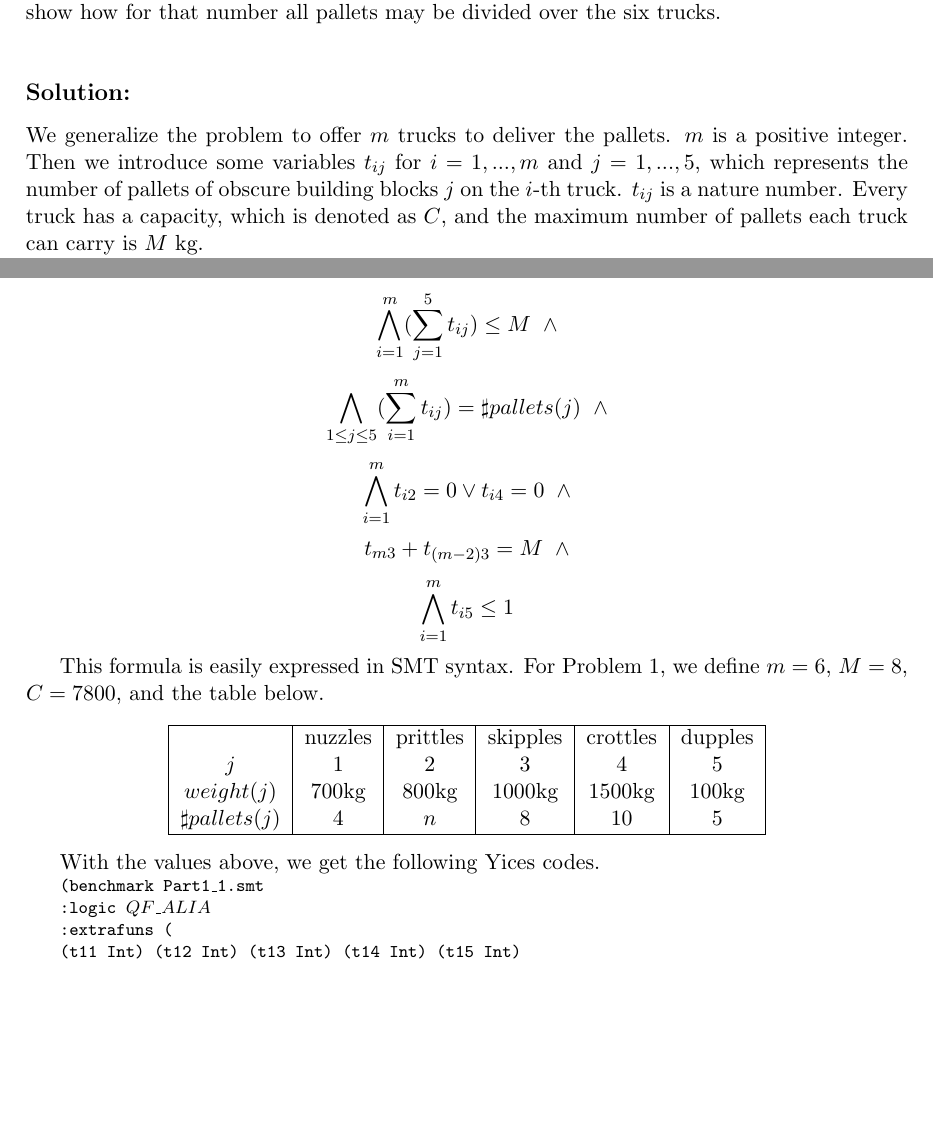
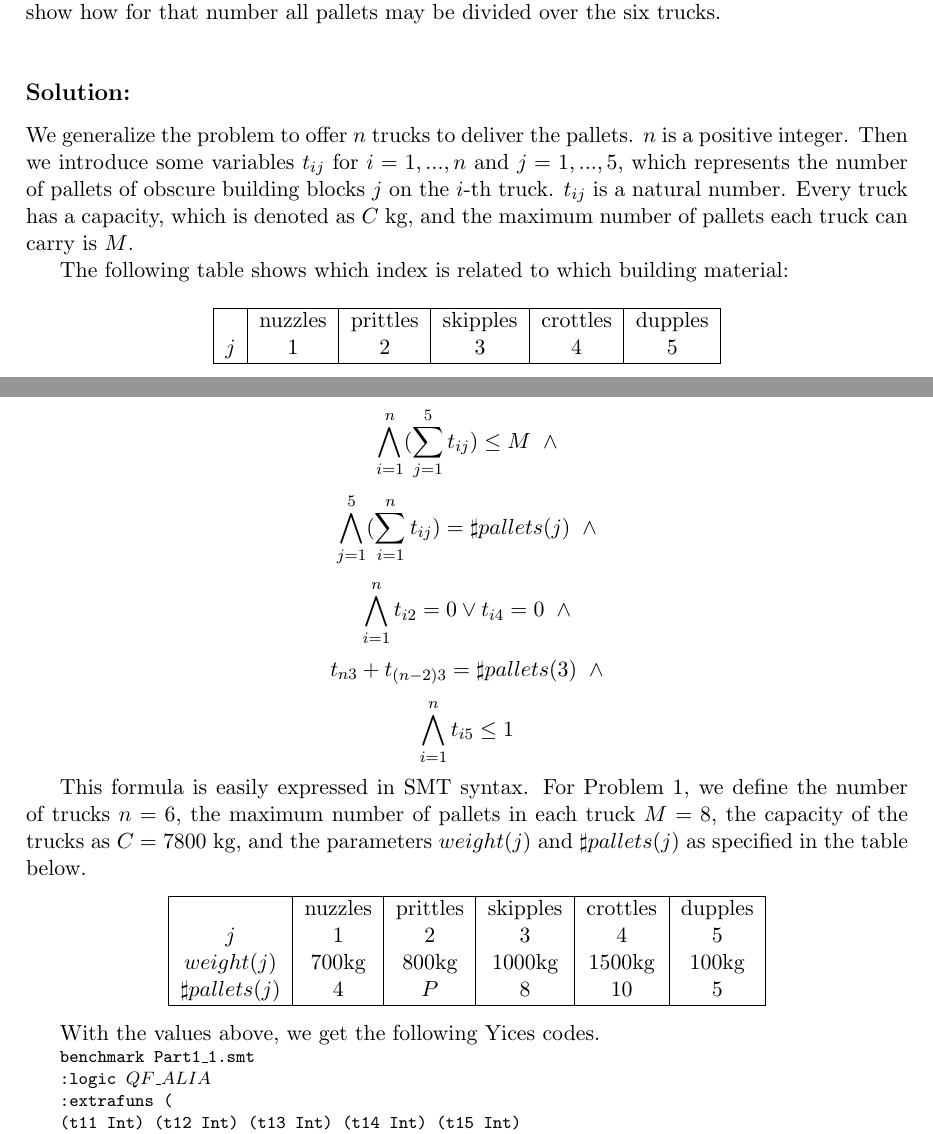
Before and after one commit to joaoriverd/a-reasoning, a LaTeX problem sheet (Part1/doc/AssignmentPart1.tex): two parts of pages 1 and 3 of 19, joined at a grey line, cut so that both start at the same text, the shorter picture padded with empty space. Compiled offline with pdfLaTeX.

Commit message:
Small changes in problem 1.

```diff
--- a/Part1/doc/AssignmentPart1.tex
+++ b/Part1/doc/AssignmentPart1.tex
@@ -47,9 +47,21 @@ Investigate what is the maximum number of pallets of prittles that can be delive
 
 \subsection*{Solution:}
 
-We generalize the problem to offer $m$ trucks to deliver the pallets. $m$ is a positive integer. Then we introduce some variables $t_{ij}$ for $i = 1, ..., m$ and $j = 1,...,5$, which represents the number of pallets of obscure building blocks $j$ on the $i$-th truck. $t_{ij}$ is a nature number. Every truck has a capacity, which is denoted as $C$, and the maximum number of pallets each truck can carry is $M$ kg.
+We generalize the problem to offer $n$ trucks to deliver the pallets. $n$ is a positive integer. Then we introduce some variables $t_{ij}$ for $i = 1, ..., n$ and $j = 1,...,5$, which represents the number of pallets of obscure building blocks $j$ on the $i$-th truck. $t_{ij}$ is a natural number. Every truck has a capacity, which is denoted as $C$ kg, and the maximum number of pallets each truck can carry is $M$.
 
-The pallets of the same building blocks have the same weight, $weight(j)$. Each kind of building blocks has a predefined number, $\sharp pallets(j)$.
+The following table shows which index is related to which building material:
+
+\begin{center}
+\begin{tabular}{|c|c|c|c|c|c|}
+  \hline
+  % after \\: \hline or \cline{col1-col2} \cline{col3-col4} ...
+    & nuzzles & prittles & skipples & crottles & dupples \\
+  $j$ & 1 & 2 & 3 & 4 & 5 \\
+  \hline
+\end{tabular}
+\end{center}
+
+The pallets of the same building blocks have the same weight, $weight(j)$. Each kind of building blocks has a predefined number of pallets, $\sharp pallets(j)$.
 
 Now we consider the conditions for the delivery.
 
@@ -88,10 +98,12 @@ ingredients, that is,
-\[ \bigwedge_{i=1}^m (\sum_{j=1}^5 t_{ij}) \leq M \;\; \wedge \]
-\[ \bigwedge_{1\leq j \leq5} (\sum_{i=1}^m t_{ij}) = \sharp pallets(j) \;\; \wedge \]
-\[ \bigwedge_{i=1}^m t_{i2}=0 \vee t_{i4}=0 \;\; \wedge \]
-\[ t_{m3} + t_{(m-2)3} = M \;\; \wedge \]
-\[ \bigwedge_{i=1}^m t_{i5} \leq 1 \]
+\[ \bigwedge_{i,j:1 \leq i \leq n, 1 \leq j \leq 5} t_{ij} \geq 0 \;\; \wedge \]
+\[ \bigwedge_{i=1}^n  (\sum_{j=1}^5 t_{ij} \times weight(j)) \leq C \;\; \wedge \]
+\[ \bigwedge_{i=1}^n (\sum_{j=1}^5 t_{ij}) \leq M \;\; \wedge \]
+\[ \bigwedge_{j=1}^5 (\sum_{i=1}^n t_{ij}) = \sharp pallets(j) \;\; \wedge \]
+\[ \bigwedge_{i=1}^n t_{i2}=0 \vee t_{i4}=0 \;\; \wedge \]
+\[ t_{n3} + t_{(n-2)3} = \sharp pallets(3) \;\; \wedge \]
+\[ \bigwedge_{i=1}^n t_{i5} \leq 1 \]
 
-This formula is easily expressed in SMT syntax. For Problem 1, we define $m = 6$, $M = 8$, $C = 7800$, and the table below.
+This formula is easily expressed in SMT syntax. For Problem 1, we define the number of trucks $n = 6$, the maximum number of pallets in each truck $M = 8$, the capacity of the trucks as $C = 7800$ kg, and the parameters $weight(j)$ and $\sharp pallets(j)$ as specified in the table below.
 \begin{center}
 \begin{tabular}{|c|c|c|c|c|c|}
   \hline
@@ -99,7 +111,7 @@ This formula is easily expressed in SMT syntax. For Problem 1, we define $m = 6$
     & nuzzles & prittles & skipples & crottles & dupples \\
   $j$ & 1 & 2 & 3 & 4 & 5 \\
   $weight(j)$ & 700kg & 800kg & 1000kg & 1500kg & 100kg \\
-  $\sharp pallets(j)$ & 4 & $n$ & 8 & 10 & 5 \\
+  $\sharp pallets(j)$ & 4 & $P$ & 8 & 10 & 5 \\
   \hline
 \end{tabular}
 \end{center}
```
Also changed, not shown: Part1/doc/AssignmentPart1.tex (46 more changed lines).
